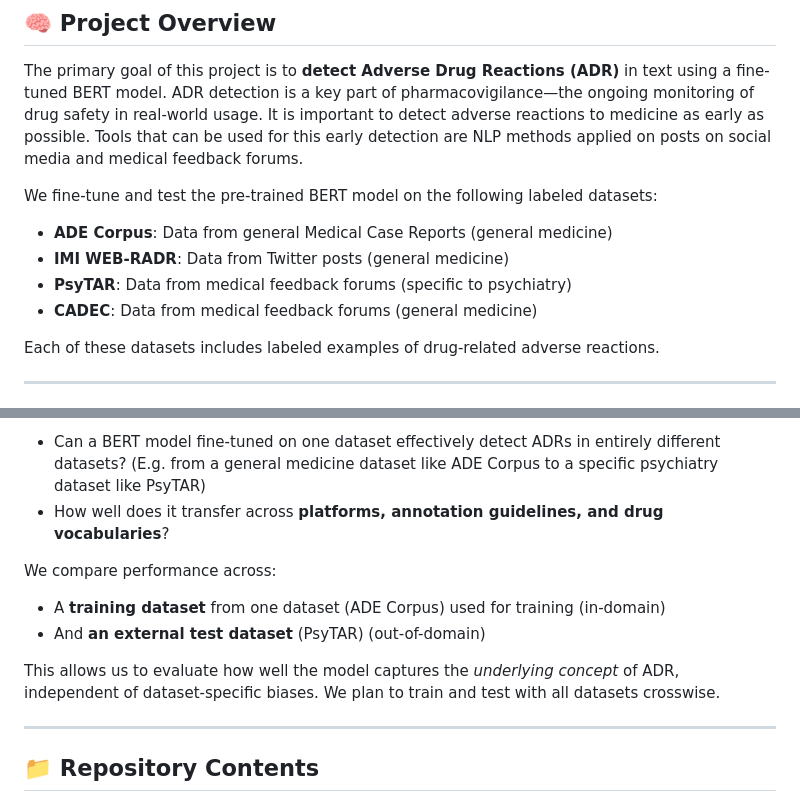
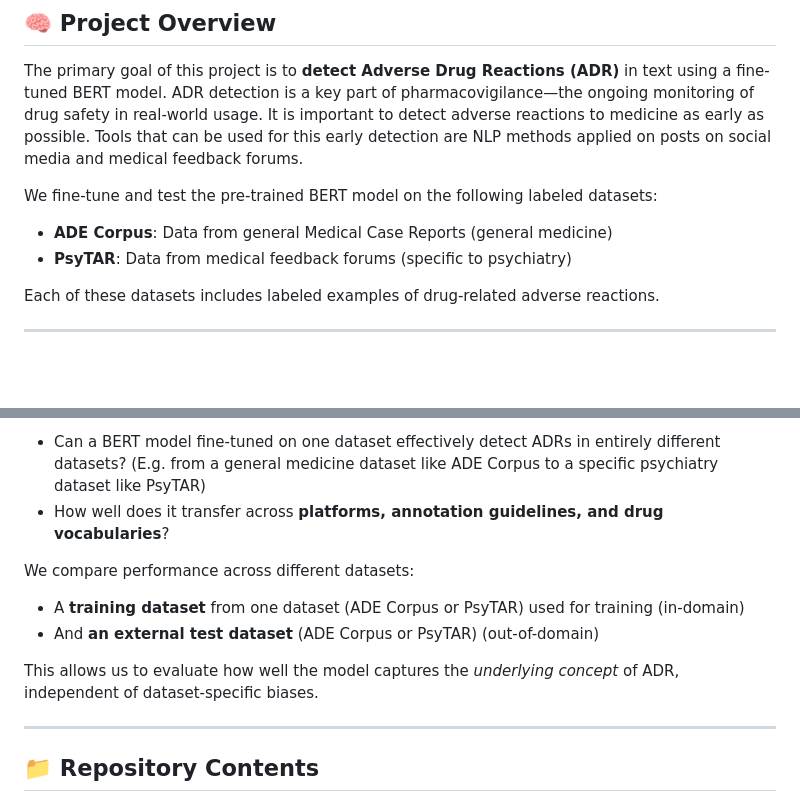
Before and after one commit to deepflowstate/ADE_BERT-demo, a Markdown page: README.md, 2 parts joined by grey strips. GitHub-like rendering; blank space fills up the shorter version.

```diff
--- a/README.md
+++ b/README.md
@@ -14,9 +14,7 @@ The primary goal of this project is to **detect Adverse Drug Reactions (ADR)** i
 We fine-tune and test the pre-trained BERT model on the following labeled datasets:
 
 - **ADE Corpus**: Data from general Medical Case Reports (general medicine)
-- **IMI WEB-RADR**: Data from Twitter posts (general medicine)
 - **PsyTAR**: Data from medical feedback forums (specific to psychiatry)
-- **CADEC**: Data from medical feedback forums (general medicine)
 
 Each of these datasets includes labeled examples of drug-related adverse reactions.
 
@@ -29,12 +27,12 @@ Our project explores the generalization capability of BERT through **cross-datas
 - Can a BERT model fine-tuned on one dataset effectively detect ADRs in entirely different datasets? (E.g. from a general medicine dataset like ADE Corpus to a specific psychiatry dataset like PsyTAR)
 - How well does it transfer across **platforms, annotation guidelines, and drug vocabularies**?
 
-We compare performance across:
+We compare performance across different datasets:
 
-- A **training dataset** from one dataset (ADE Corpus) used for training (in-domain)
-- And **an external test dataset** (PsyTAR) (out-of-domain)
+- A **training dataset** from one dataset (ADE Corpus or PsyTAR) used for training (in-domain)
+- And **an external test dataset** (ADE Corpus or PsyTAR) (out-of-domain)
 
-This allows us to evaluate how well the model captures the *underlying concept* of ADR, independent of dataset-specific biases. We plan to train and test with all datasets crosswise.
+This allows us to evaluate how well the model captures the *underlying concept* of ADR, independent of dataset-specific biases.
 
 ---
 
```
